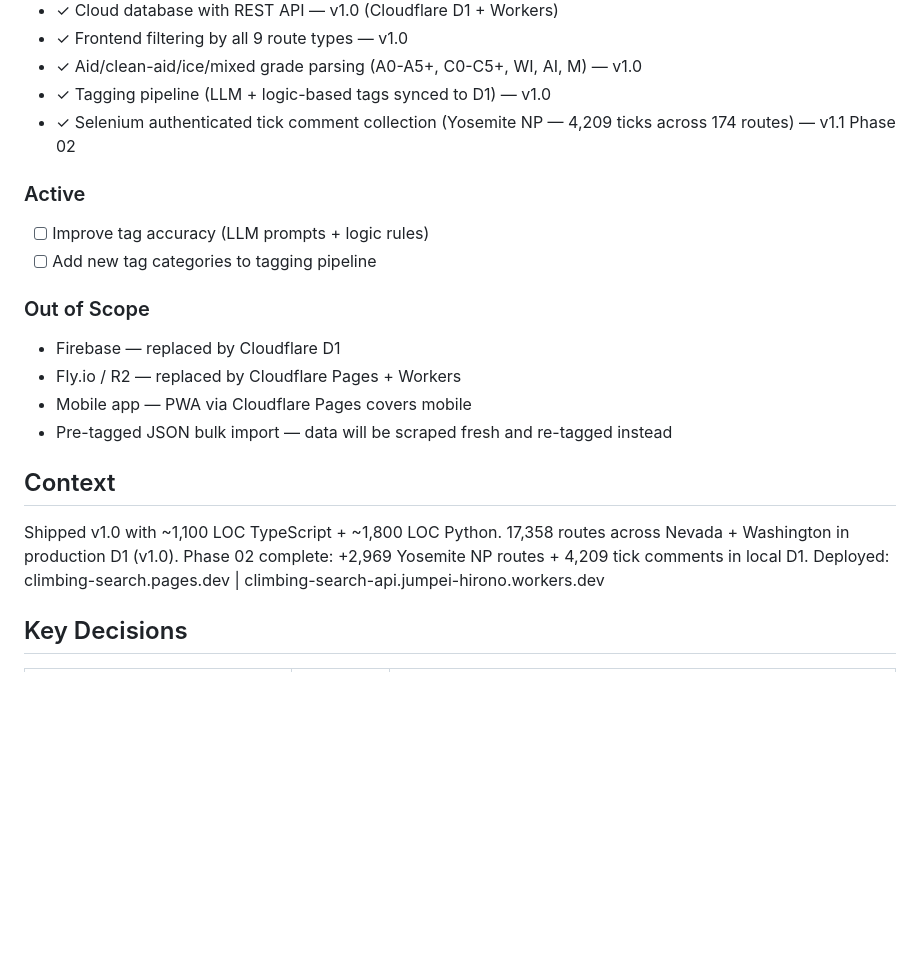
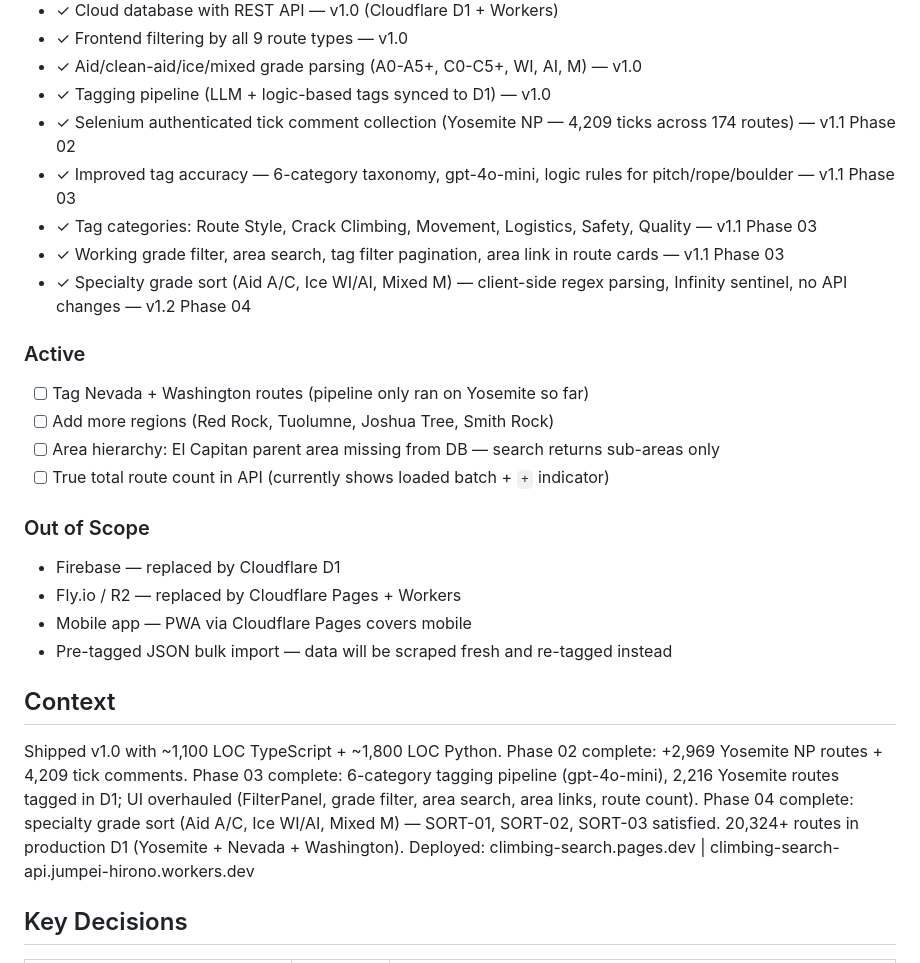
Before and after one commit to jhirono/mtnpj, a Markdown page: .planning/PROJECT.md, the part around one of its changes. Rendered like a GitHub page; blank space fills up the shorter version.

Commit message:
docs(04): evolve PROJECT.md after phase completion

```diff
--- a/.planning/PROJECT.md
+++ b/.planning/PROJECT.md
@@ -38,11 +38,17 @@ Fast, comprehensive climbing route discovery across all route types and area hie
 - ✓ Aid/clean-aid/ice/mixed grade parsing (A0-A5+, C0-C5+, WI, AI, M) — v1.0
 - ✓ Tagging pipeline (LLM + logic-based tags synced to D1) — v1.0
 - ✓ Selenium authenticated tick comment collection (Yosemite NP — 4,209 ticks across 174 routes) — v1.1 Phase 02
+- ✓ Improved tag accuracy — 6-category taxonomy, gpt-4o-mini, logic rules for pitch/rope/boulder — v1.1 Phase 03
+- ✓ Tag categories: Route Style, Crack Climbing, Movement, Logistics, Safety, Quality — v1.1 Phase 03
+- ✓ Working grade filter, area search, tag filter pagination, area link in route cards — v1.1 Phase 03
+- ✓ Specialty grade sort (Aid A/C, Ice WI/AI, Mixed M) — client-side regex parsing, Infinity sentinel, no API changes — v1.2 Phase 04
 
 ### Active
 
-- [ ] Improve tag accuracy (LLM prompts + logic rules)
-- [ ] Add new tag categories to tagging pipeline
+- [ ] Tag Nevada + Washington routes (pipeline only ran on Yosemite so far)
+- [ ] Add more regions (Red Rock, Tuolumne, Joshua Tree, Smith Rock)
+- [ ] Area hierarchy: El Capitan parent area missing from DB — search returns sub-areas only
+- [ ] True total route count in API (currently shows loaded batch + `+` indicator)
 
 ### Out of Scope
 
@@ -54,8 +60,10 @@ Fast, comprehensive climbing route discovery across all route types and area hie
 ## Context
 
 Shipped v1.0 with ~1,100 LOC TypeScript + ~1,800 LOC Python.
-17,358 routes across Nevada + Washington in production D1 (v1.0).
-Phase 02 complete: +2,969 Yosemite NP routes + 4,209 tick comments in local D1.
+Phase 02 complete: +2,969 Yosemite NP routes + 4,209 tick comments.
+Phase 03 complete: 6-category tagging pipeline (gpt-4o-mini), 2,216 Yosemite routes tagged in D1; UI overhauled (FilterPanel, grade filter, area search, area links, route count).
+Phase 04 complete: specialty grade sort (Aid A/C, Ice WI/AI, Mixed M) — SORT-01, SORT-02, SORT-03 satisfied.
+20,324+ routes in production D1 (Yosemite + Nevada + Washington).
 Deployed: climbing-search.pages.dev | climbing-search-api.jumpei-hirono.workers.dev
 
 ## Key Decisions
```
Also changed, not shown: other parts of .planning/PROJECT.md (+1 -1 lines).
